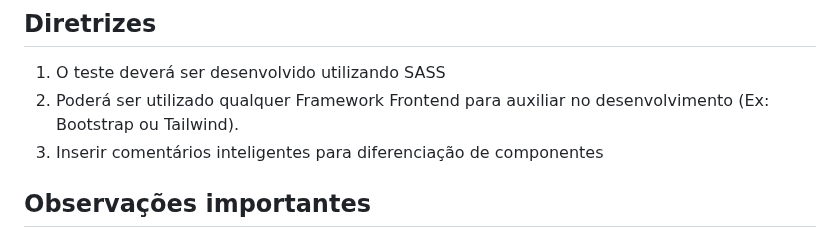
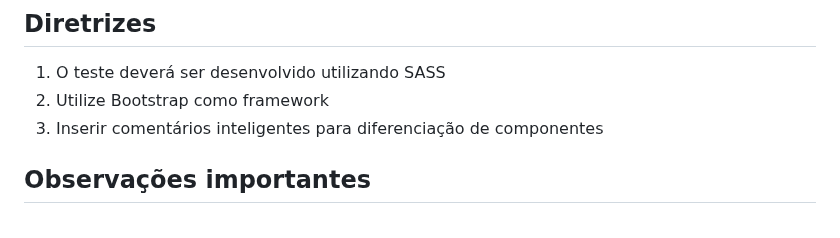
Before and after one commit to chelwillians/seox, a Markdown page: README.md, the part around the change. Rendered like a GitHub page.

Commit message:
Remoção da opção de seguir com Tailwind

```diff
--- a/README.md
+++ b/README.md
@@ -51,7 +51,7 @@ A entrega final será composta por dois artefatos:
 ## Diretrizes
 
 1. O teste deverá ser desenvolvido utilizando SASS
-2. Poderá ser utilizado qualquer Framework Frontend para auxiliar no desenvolvimento (Ex: Bootstrap ou Tailwind).
+2. Utilize Bootstrap como framework
 3. Inserir comentários inteligentes para diferenciação de componentes
 
 ## Observações importantes
```
